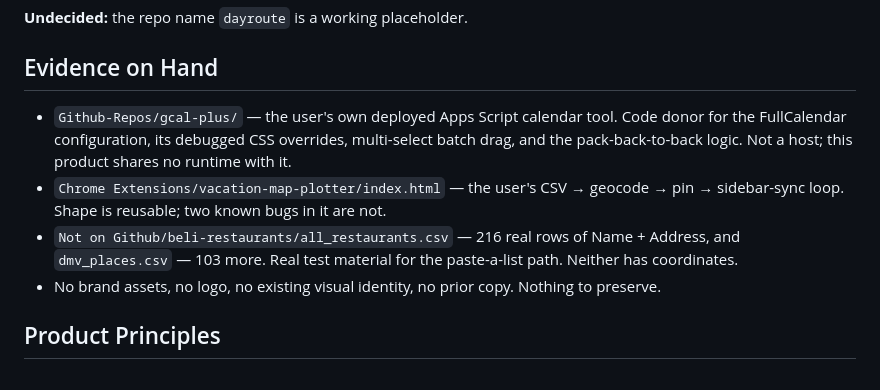
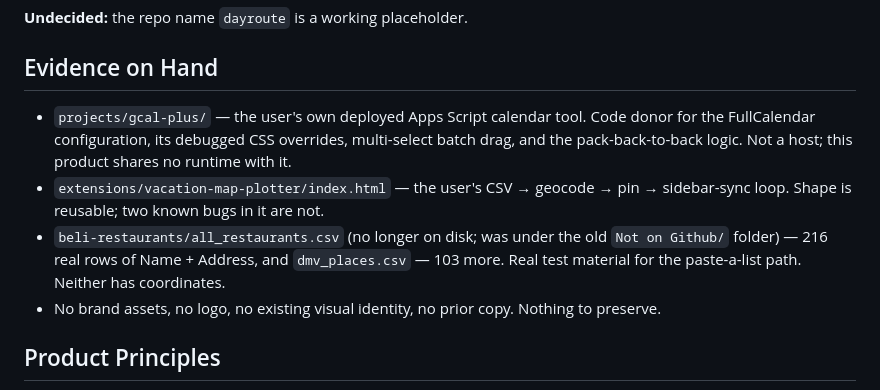
Before and after one commit to Kerollosl/dayroute, a Markdown page: PRODUCT.md, the part around the change. GitHub-like rendering.

Commit message:
Update reference paths in PRODUCT.md for new layout

```diff
--- a/PRODUCT.md
+++ b/PRODUCT.md
@@ -53,9 +53,9 @@ A plain travelling-salesman optimizer treats every stop as reorderable, which is
 
 ## Evidence on Hand
 
-- `Github-Repos/gcal-plus/` — the user's own deployed Apps Script calendar tool. Code donor for the FullCalendar configuration, its debugged CSS overrides, multi-select batch drag, and the pack-back-to-back logic. Not a host; this product shares no runtime with it.
-- `Chrome Extensions/vacation-map-plotter/index.html` — the user's CSV → geocode → pin → sidebar-sync loop. Shape is reusable; two known bugs in it are not.
-- `Not on Github/beli-restaurants/all_restaurants.csv` — 216 real rows of Name + Address, and `dmv_places.csv` — 103 more. Real test material for the paste-a-list path. Neither has coordinates.
+- `projects/gcal-plus/` — the user's own deployed Apps Script calendar tool. Code donor for the FullCalendar configuration, its debugged CSS overrides, multi-select batch drag, and the pack-back-to-back logic. Not a host; this product shares no runtime with it.
+- `extensions/vacation-map-plotter/index.html` — the user's CSV → geocode → pin → sidebar-sync loop. Shape is reusable; two known bugs in it are not.
+- `beli-restaurants/all_restaurants.csv` (no longer on disk; was under the old `Not on Github/` folder) — 216 real rows of Name + Address, and `dmv_places.csv` — 103 more. Real test material for the paste-a-list path. Neither has coordinates.
 - No brand assets, no logo, no existing visual identity, no prior copy. Nothing to preserve.
 
 ## Product Principles
```
